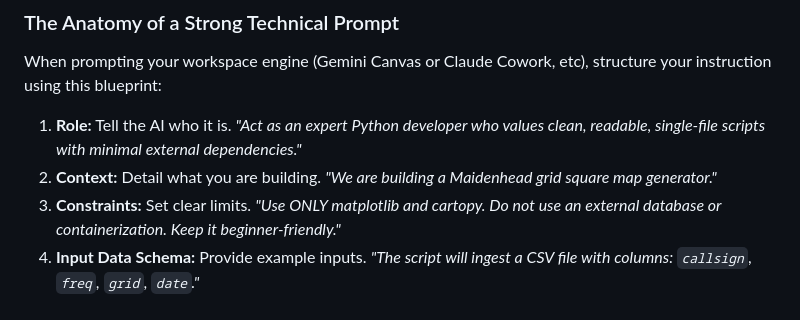
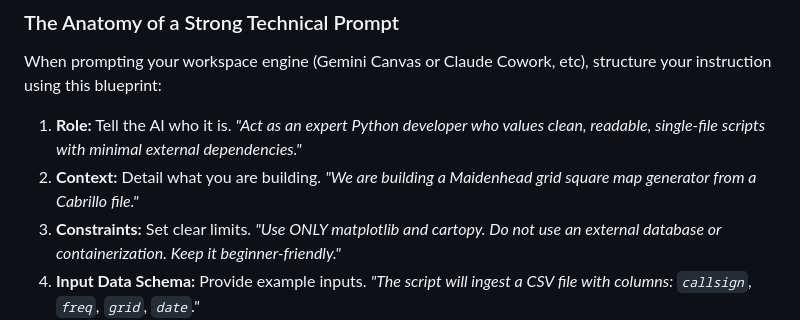
Before and after one commit to rusk2ua/hamradiogenai, a Markdown page: README.md, the part around the change. Drawn GitHub-style.

```diff
--- a/README.md
+++ b/README.md
@@ -55,7 +55,7 @@ Step 1: Set the Spec & Choose the Architecture (Draft requirements.md)
 When prompting your workspace engine (Gemini Canvas or Claude Cowork, etc), structure your instruction using this blueprint:
 
 1.  **Role:** Tell the AI who it is. *"Act as an expert Python developer who values clean, readable, single-file scripts with minimal external dependencies."*
-2.  **Context:** Detail what you are building. *"We are building a Maidenhead grid square map generator."*
+2.  **Context:** Detail what you are building. *"We are building a Maidenhead grid square map generator from a Cabrillo file."*
 3.  **Constraints:** Set clear limits. *"Use ONLY matplotlib and cartopy. Do not use an external database or containerization. Keep it beginner-friendly."*
 4.  **Input Data Schema:** Provide example inputs. *"The script will ingest a CSV file with columns: `callsign`, `freq`, `grid`, `date`."*
 5.  **Output Format:** Specify the target deliverable. *"Write a single, executable Python script named `maidenhead_map.py` that processes the CSV and saves a high-resolution PNG map."*
```
